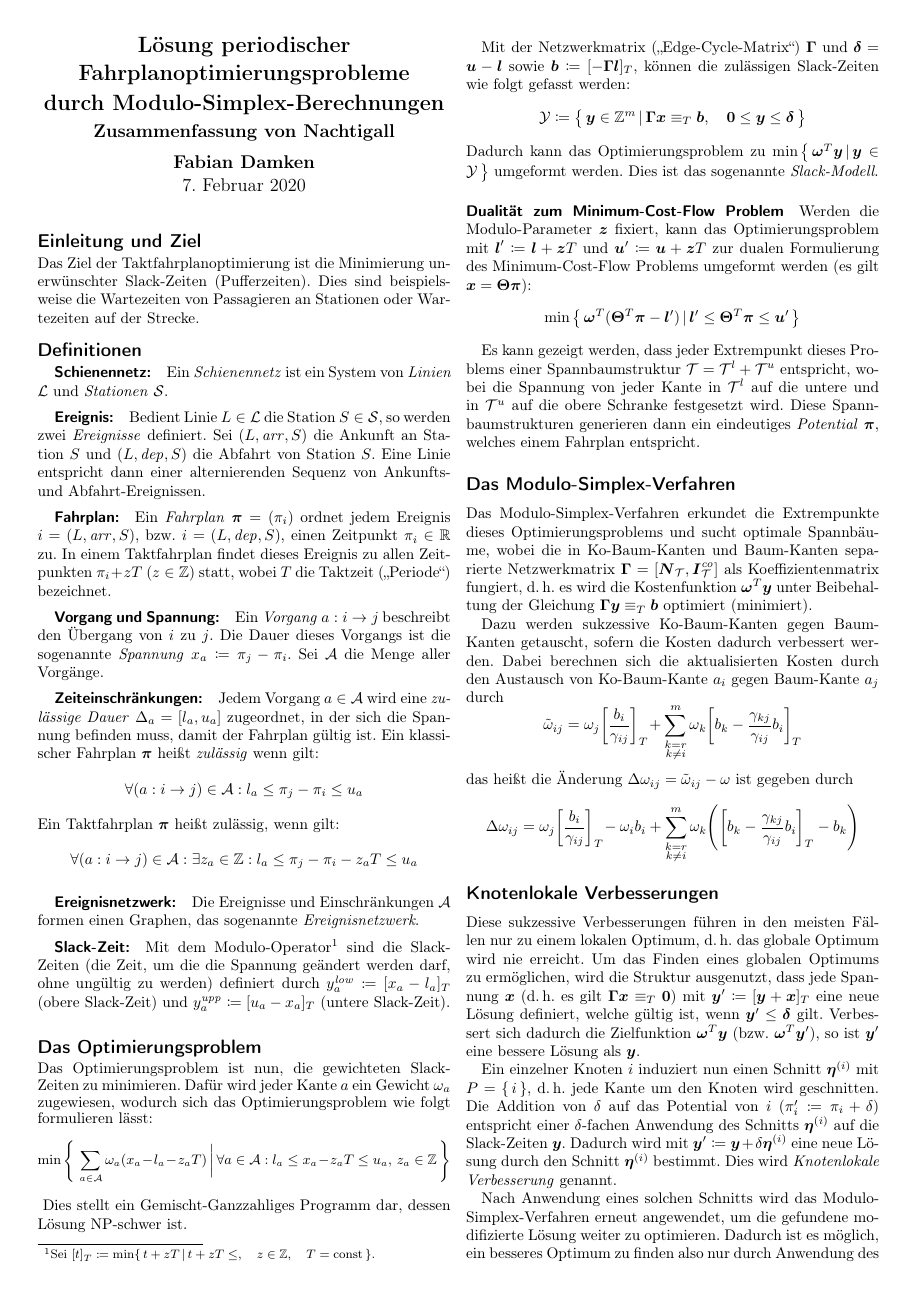
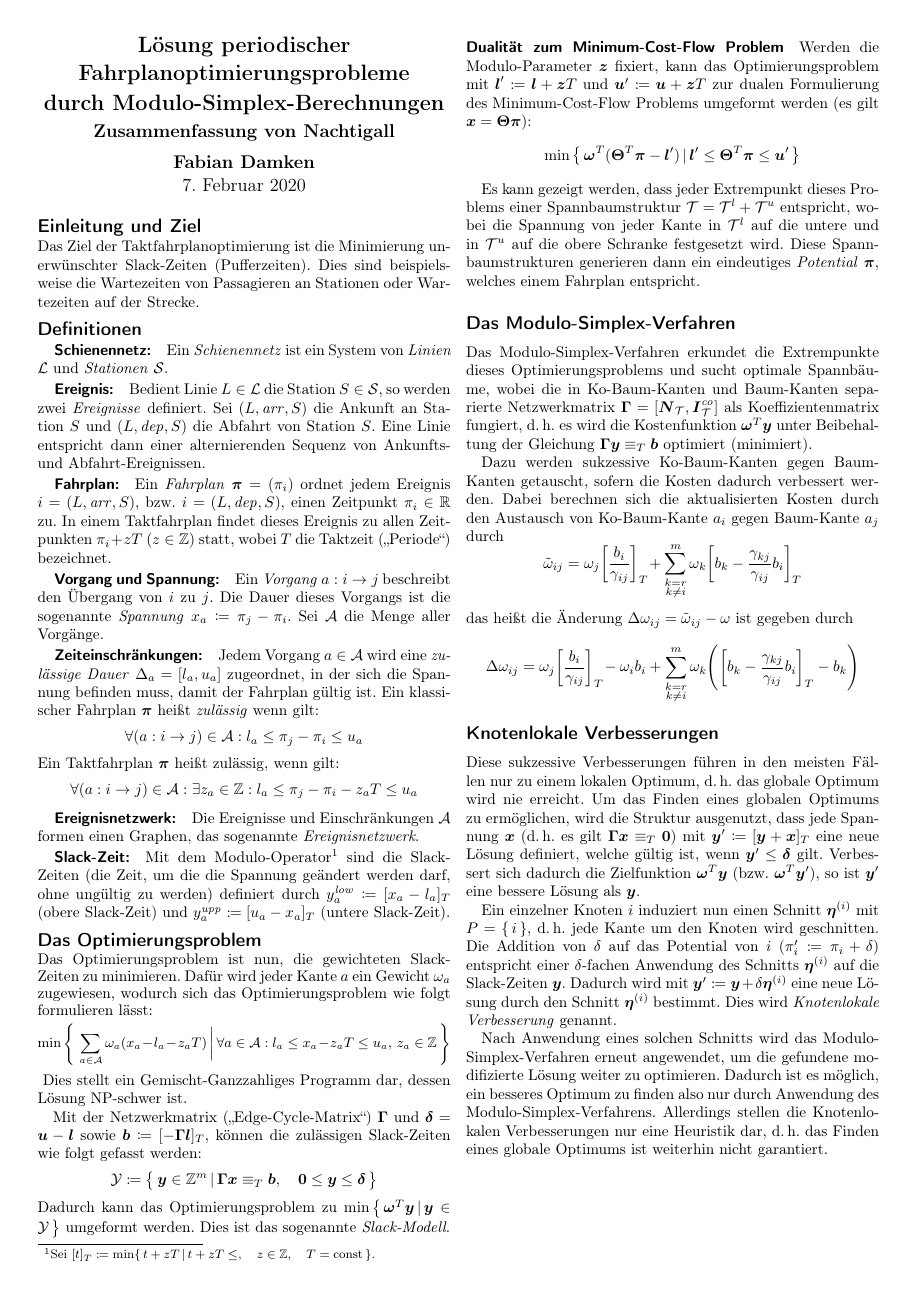
Before and after one commit to fdamken/algorithmic-timetable-modeling, a LaTeX document (handout/handout.tex): page 1 of 2 before the commit and the whole page after it. Compiled offline with pdfLaTeX.

Commit message:
txs auto checkin

```diff
--- a/handout/handout.tex
+++ b/handout/handout.tex
@@ -131,6 +131,7 @@
 		Mit dem Modulo-Operator\footnote{Sei \( [t]_T \coloneqq \min \{\, t + zT \,\vert\, t + zT \leq,\quad z \in \Z,\quad T = \const \,\} \).} sind die Slack-Zeiten (die Zeit, um die die Spannung geändert werden darf, ohne ungültig zu werden) definiert durch \( y_a^\mathit{low} \coloneqq [x_a - l_a]_T \) (obere Slack-Zeit) und \( y_a^\mathit{upp} \coloneqq [u_a - x_a]_T \) (untere Slack-Zeit).
 	% end
 
+	\vspace{-0.3cm}
 	\subsection*{Das Optimierungsproblem}
 		\vspace{-0.2cm}
 
```
